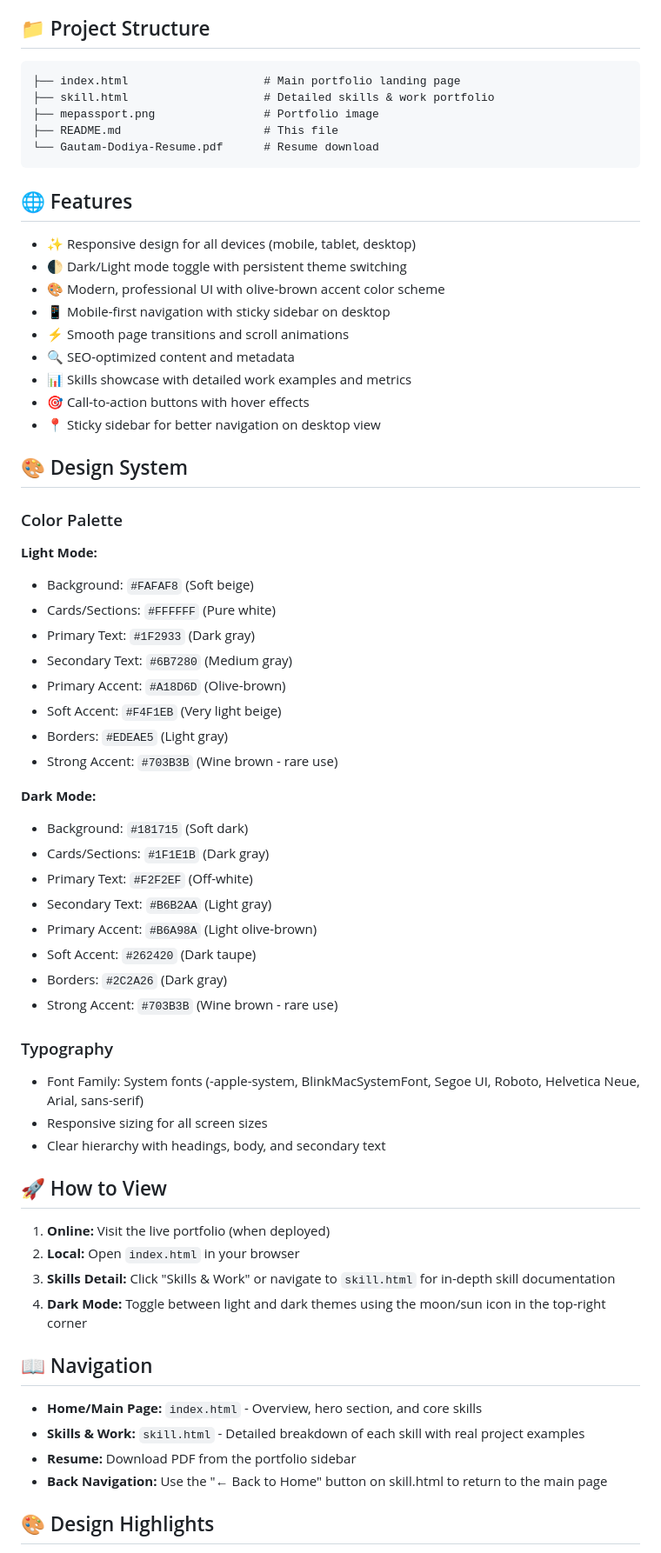
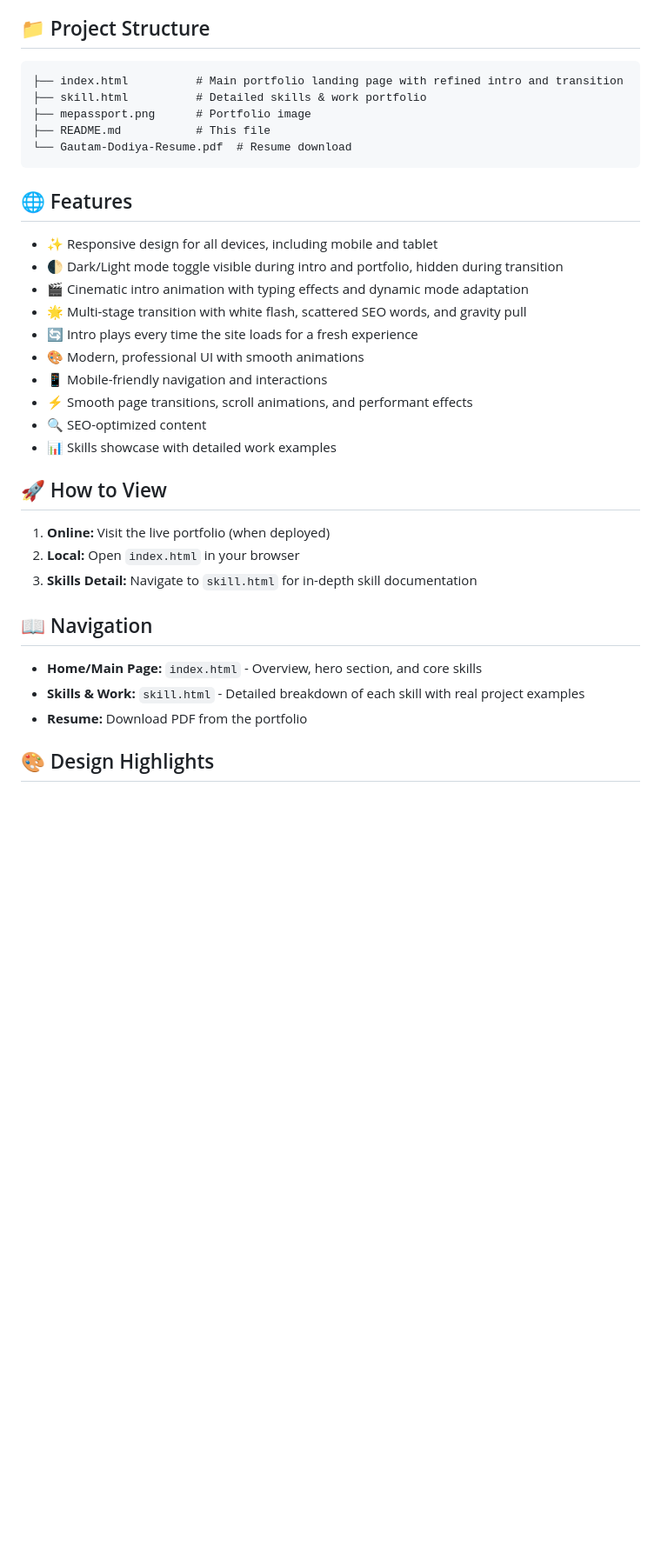
Before and after one commit to gautamdodiya1718-byte/my-portfolio, a Markdown page: README.md, the part around one of its changes. Shown at 87% size. GitHub-like rendering; blank space fills up the shorter version.

````diff
--- a/README.md
+++ b/README.md
@@ -95,67 +95,37 @@ SEMrush, Ahrefs, Screaming Frog, WordPress, and specialized SEO tools
 ## 📁 Project Structure
 
 ```
-├── index.html                    # Main portfolio landing page
-├── skill.html                    # Detailed skills & work portfolio
-├── mepassport.png                # Portfolio image
-├── README.md                     # This file
-└── Gautam-Dodiya-Resume.pdf      # Resume download
+├── index.html          # Main portfolio landing page with refined intro and transition
+├── skill.html          # Detailed skills & work portfolio
+├── mepassport.png      # Portfolio image
+├── README.md           # This file
+└── Gautam-Dodiya-Resume.pdf  # Resume download
 ```
 
 ## 🌐 Features
 
-- ✨ Responsive design for all devices (mobile, tablet, desktop)
-- 🌓 Dark/Light mode toggle with persistent theme switching
-- 🎨 Modern, professional UI with olive-brown accent color scheme
-- 📱 Mobile-first navigation with sticky sidebar on desktop
-- ⚡ Smooth page transitions and scroll animations
-- 🔍 SEO-optimized content and metadata
-- 📊 Skills showcase with detailed work examples and metrics
-- 🎯 Call-to-action buttons with hover effects
-- 📍 Sticky sidebar for better navigation on desktop view
-
-## 🎨 Design System
-
-### Color Palette
-
-**Light Mode:**
-- Background: `#FAFAF8` (Soft beige)
-- Cards/Sections: `#FFFFFF` (Pure white)
-- Primary Text: `#1F2933` (Dark gray)
-- Secondary Text: `#6B7280` (Medium gray)
-- Primary Accent: `#A18D6D` (Olive-brown)
-- Soft Accent: `#F4F1EB` (Very light beige)
-- Borders: `#EDEAE5` (Light gray)
-- Strong Accent: `#703B3B` (Wine brown - rare use)
-
-**Dark Mode:**
-- Background: `#181715` (Soft dark)
-- Cards/Sections: `#1F1E1B` (Dark gray)
-- Primary Text: `#F2F2EF` (Off-white)
-- Secondary Text: `#B6B2AA` (Light gray)
-- Primary Accent: `#B6A98A` (Light olive-brown)
-- Soft Accent: `#262420` (Dark taupe)
-- Borders: `#2C2A26` (Dark gray)
-- Strong Accent: `#703B3B` (Wine brown - rare use)
-
-### Typography
-- Font Family: System fonts (-apple-system, BlinkMacSystemFont, Segoe UI, Roboto, Helvetica Neue, Arial, sans-serif)
-- Responsive sizing for all screen sizes
-- Clear hierarchy with headings, body, and secondary text
+- ✨ Responsive design for all devices, including mobile and tablet
+- 🌓 Dark/Light mode toggle visible during intro and portfolio, hidden during transition
+- 🎬 Cinematic intro animation with typing effects and dynamic mode adaptation
+- 🌟 Multi-stage transition with white flash, scattered SEO words, and gravity pull
+- 🔄 Intro plays every time the site loads for a fresh experience
+- 🎨 Modern, professional UI with smooth animations
+- 📱 Mobile-friendly navigation and interactions
+- ⚡ Smooth page transitions, scroll animations, and performant effects
+- 🔍 SEO-optimized content
+- 📊 Skills showcase with detailed work examples
 
 ## 🚀 How to View
 
 1. **Online:** Visit the live portfolio (when deployed)
 2. **Local:** Open `index.html` in your browser
-3. **Skills Detail:** Click "Skills & Work" or navigate to `skill.html` for in-depth skill documentation
-4. **Dark Mode:** Toggle between light and dark themes using the moon/sun icon in the top-right corner
+3. **Skills Detail:** Navigate to `skill.html` for in-depth skill documentation
 
 ## 📖 Navigation
 
 - **Home/Main Page:** `index.html` - Overview, hero section, and core skills
 - **Skills & Work:** `skill.html` - Detailed breakdown of each skill with real project examples
-- **Resume:** Download PDF from the portfolio sidebar
-- **Back Navigation:** Use the "← Back to Home" button on skill.html to return to the main page
+- **Resume:** Download PDF from the portfolio
 
 ## 🎨 Design Highlights
 
````
Also changed, not shown: other parts of README.md (+9 -16 lines).
